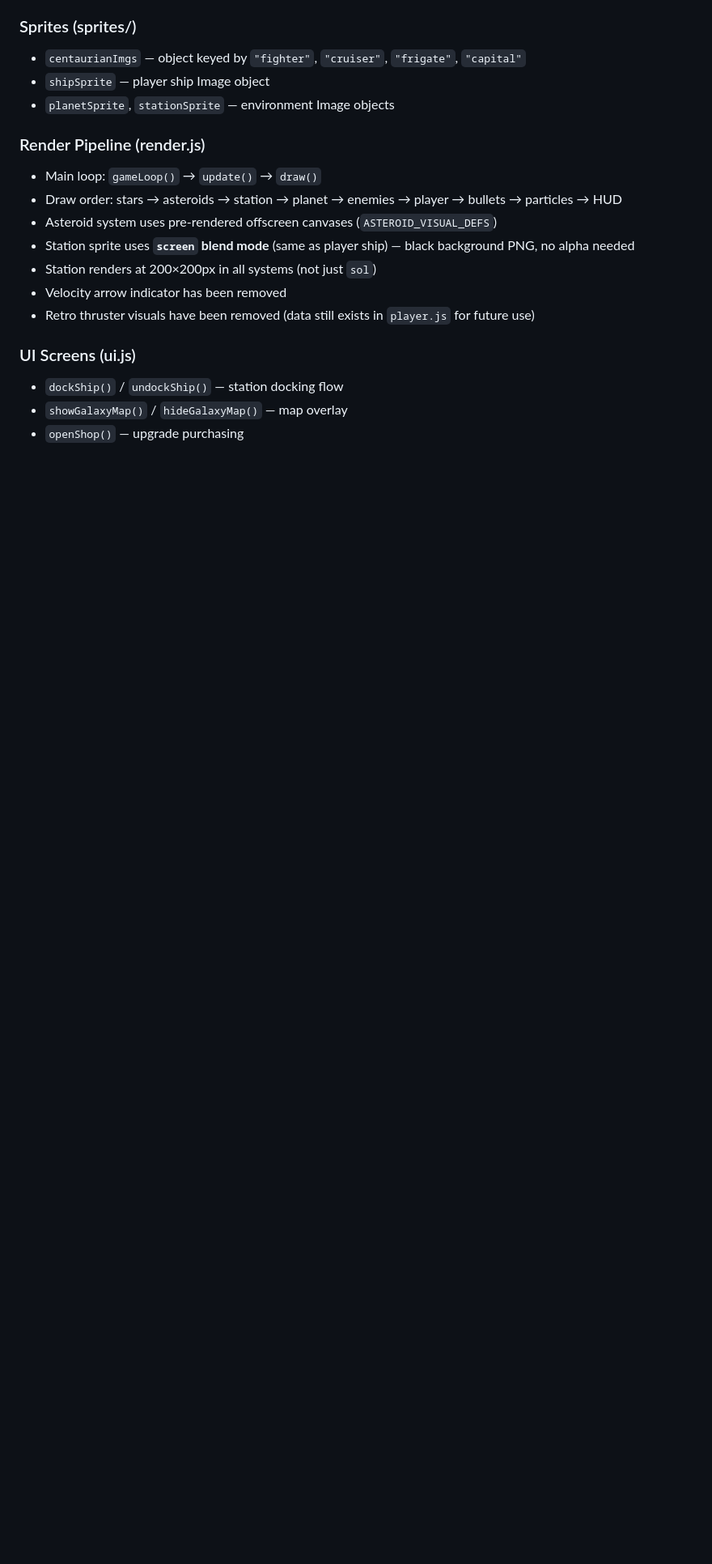
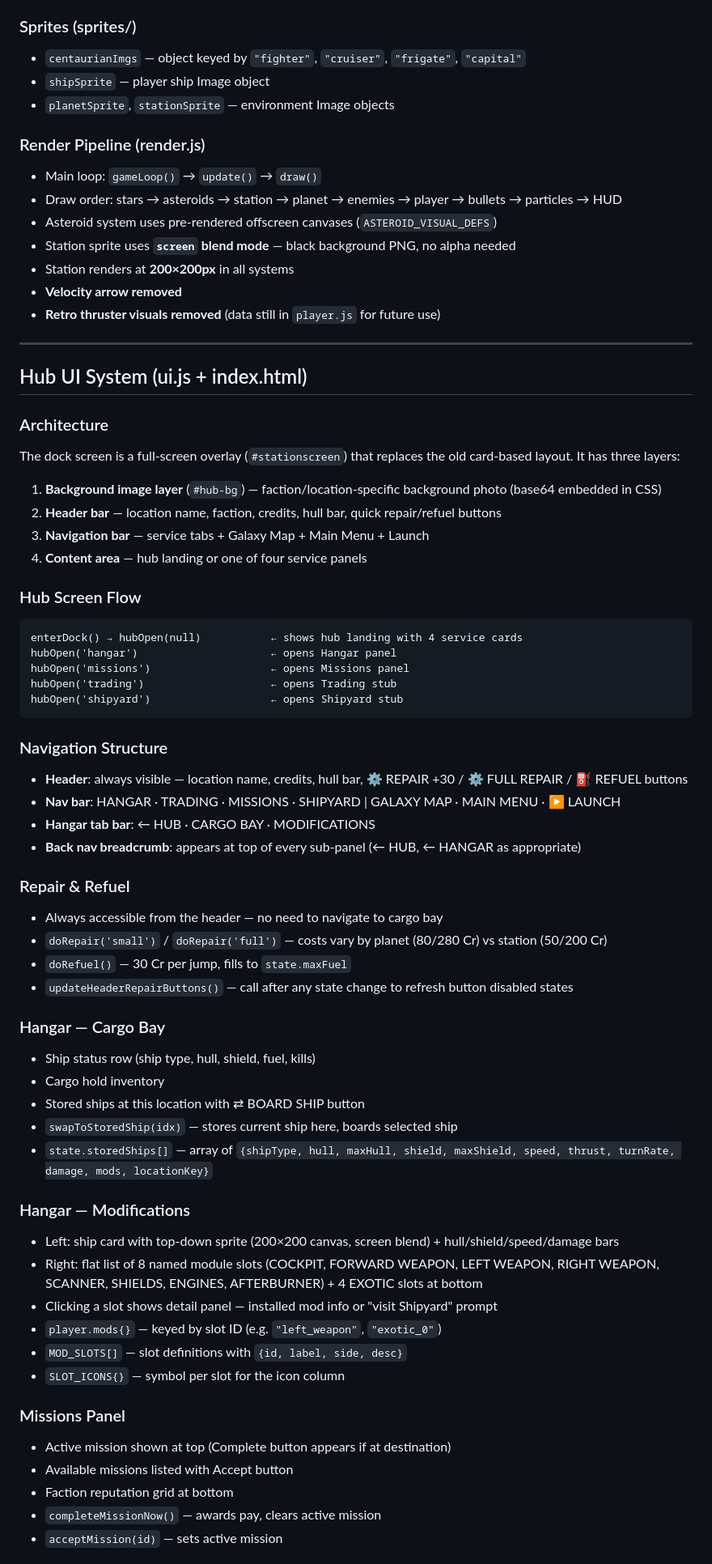
Before and after one commit to emdagency/the-final-frontier, a Markdown page: CLAUDE.md, the part around one of its changes. Shown at 81% size. Drawn GitHub-style; blank space fills up the shorter version.

````diff
--- a/CLAUDE.md
+++ b/CLAUDE.md
@@ -59,12 +71,63 @@ js/
 - Main loop: `gameLoop()` → `update()` → `draw()`
 - Draw order: stars → asteroids → station → planet → enemies → player → bullets → particles → HUD
 - Asteroid system uses pre-rendered offscreen canvases (`ASTEROID_VISUAL_DEFS`)
-- Station sprite uses **`screen` blend mode** (same as player ship) — black background PNG, no alpha needed
-- Station renders at 200×200px in all systems (not just `sol`)
-- Velocity arrow indicator has been removed
-- Retro thruster visuals have been removed (data still exists in `player.js` for future use)
+- Station sprite uses **`screen` blend mode** — black background PNG, no alpha needed
+- Station renders at **200×200px** in all systems
+- **Velocity arrow removed**
+- **Retro thruster visuals removed** (data still in `player.js` for future use)
 
-### UI Screens (ui.js)
-- `dockShip()` / `undockShip()` — station docking flow
-- `showGalaxyMap()` / `hideGalaxyMap()` — map overlay
-- `openShop()` — upgrade purchasing
+---
+
+## Hub UI System (ui.js + index.html)
+
+### Architecture
+The dock screen is a full-screen overlay (`#stationscreen`) that replaces the old card-based layout. It has three layers:
+
+1. **Background image layer** (`#hub-bg`) — faction/location-specific background photo (base64 embedded in CSS)
+2. **Header bar** — location name, faction, credits, hull bar, quick repair/refuel buttons
+3. **Navigation bar** — service tabs + Galaxy Map + Main Menu + Launch
+4. **Content area** — hub landing or one of four service panels
+
+### Hub Screen Flow
+```
+enterDock() → hubOpen(null)           ← shows hub landing with 4 service cards
+hubOpen('hangar')                     ← opens Hangar panel
+hubOpen('missions')                   ← opens Missions panel
+hubOpen('trading')                    ← opens Trading stub
+hubOpen('shipyard')                   ← opens Shipyard stub
+```
+
+### Navigation Structure
+- **Header**: always visible — location name, credits, hull bar, ⚙ REPAIR +30 / ⚙ FULL REPAIR / ⛽ REFUEL buttons
+- **Nav bar**: HANGAR · TRADING · MISSIONS · SHIPYARD | GALAXY MAP · MAIN MENU · ▶ LAUNCH
+- **Hangar tab bar**: ← HUB · CARGO BAY · MODIFICATIONS
+- **Back nav breadcrumb**: appears at top of every sub-panel (← HUB, ← HANGAR as appropriate)
+
+### Repair & Refuel
+- Always accessible from the header — no need to navigate to cargo bay
+- `doRepair('small')` / `doRepair('full')` — costs vary by planet (80/280 Cr) vs station (50/200 Cr)
+- `doRefuel()` — 30 Cr per jump, fills to `state.maxFuel`
+- `updateHeaderRepairButtons()` — call after any state change to refresh button disabled states
+
+### Hangar — Cargo Bay
+- Ship status row (ship type, hull, shield, fuel, kills)
+- Cargo hold inventory
+- Stored ships at this location with ⇄ BOARD SHIP button
+- `swapToStoredShip(idx)` — stores current ship here, boards selected ship
+- `state.storedShips[]` — array of `{shipType, hull, maxHull, shield, maxShield, speed, thrust, turnRate, damage, mods, locationKey}`
+
+### Hangar — Modifications
+- Left: ship card with top-down sprite (200×200 canvas, screen blend) + hull/shield/speed/damage bars
+- Right: flat list of 8 named module slots (COCKPIT, FORWARD WEAPON, LEFT WEAPON, RIGHT WEAPON, SCANNER, SHIELDS, ENGINES, AFTERBURNER) + 4 EXOTIC slots at bottom
+- Clicking a slot shows detail panel — installed mod info or "visit Shipyard" prompt
+- `player.mods{}` — keyed by slot ID (e.g. `"left_weapon"`, `"exotic_0"`)
+- `MOD_SLOTS[]` — slot definitions with `{id, label, side, desc}`
+- `SLOT_ICONS{}` — symbol per slot for the icon column
+
+### Missions Panel
+- Active mission shown at top (Complete button appears if at destination)
+- Available missions listed with Accept button
+- Faction reputation grid at bottom
+- `completeMissionNow()` — awards pay, clears active mission
+- `acceptMission(id)` — sets active mission
+
````
Also changed, not shown: other parts of CLAUDE.md (+199 -117 lines).
